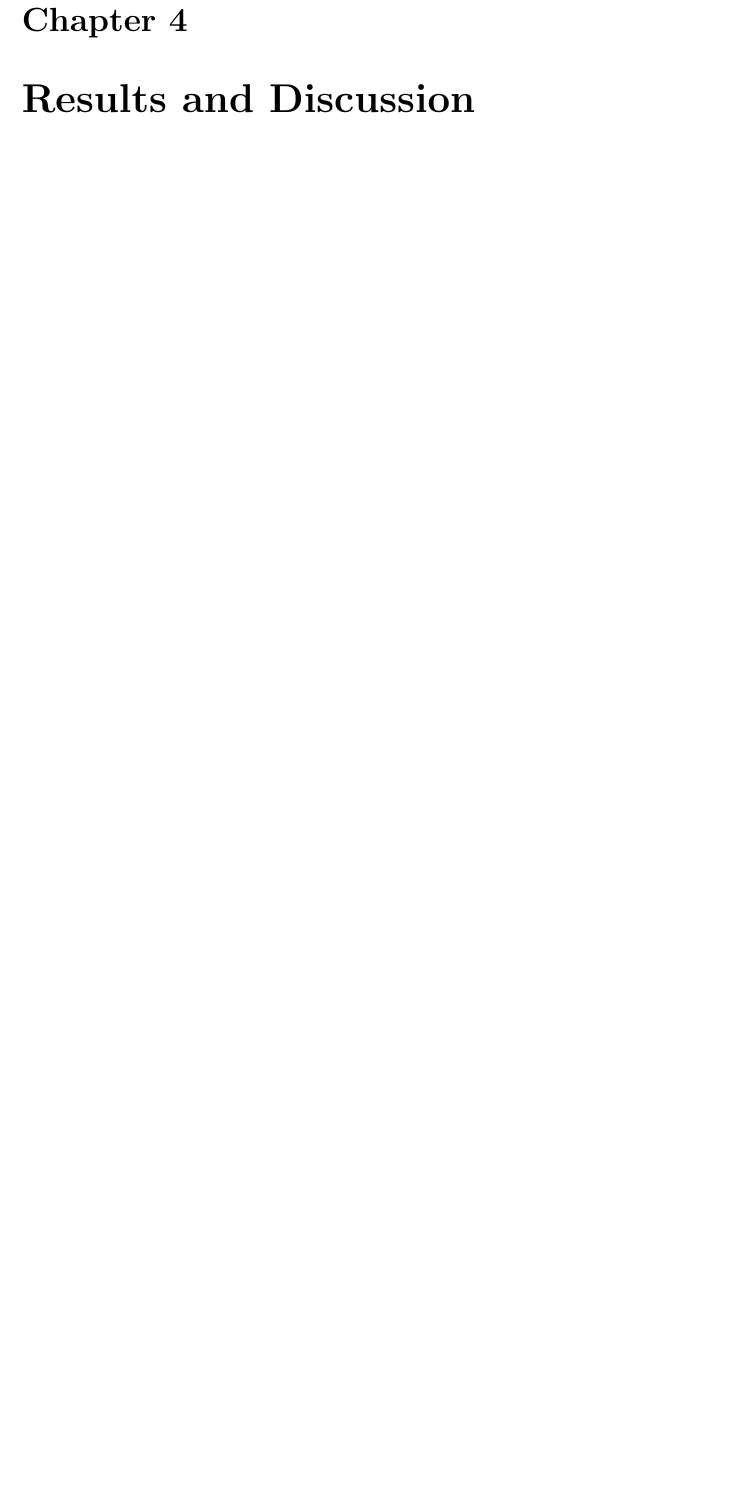
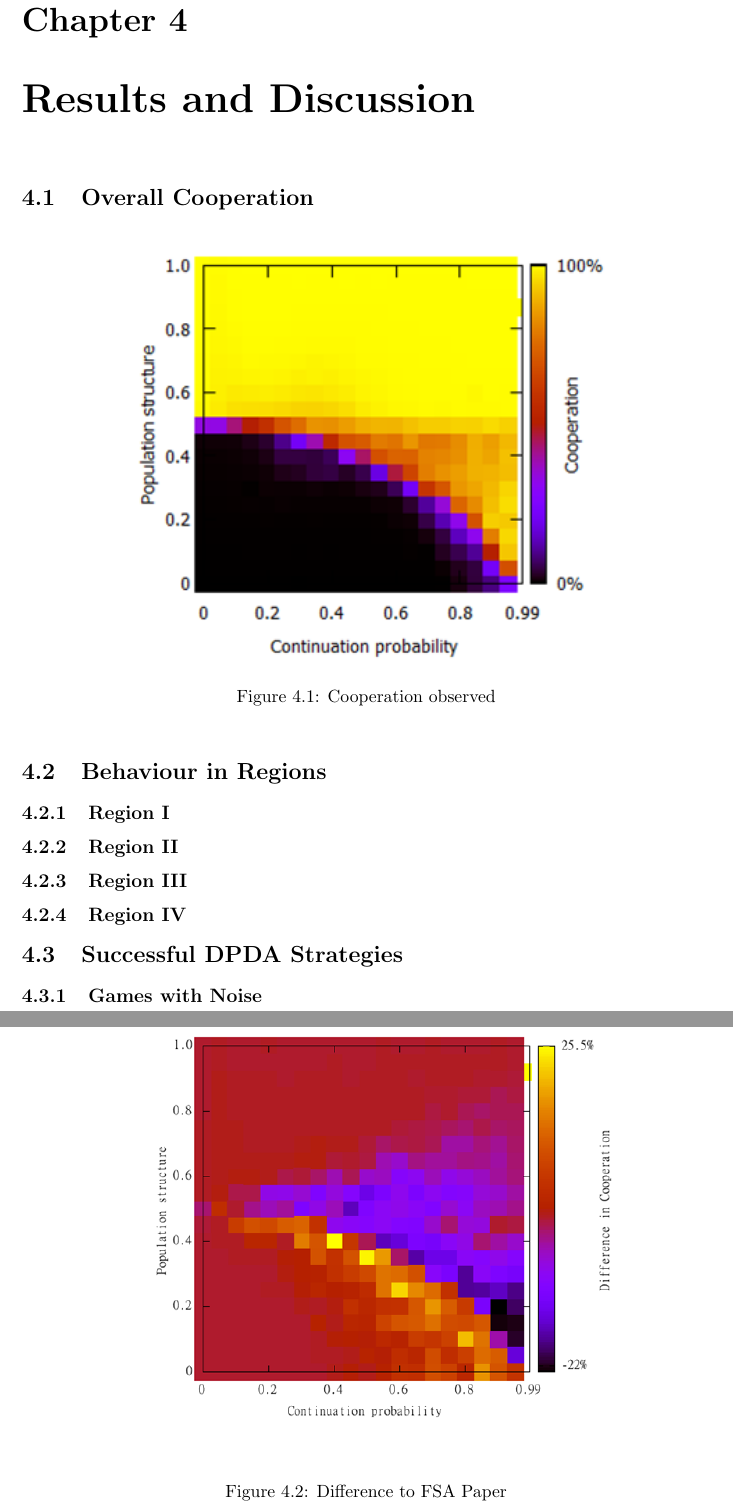
Before and after one commit to bradon/repeatedPD, a LaTeX thesis (doc/Thesis Clean/thesis.tex): part of page 29 of 35 before the commit and two parts of pages 33 and 34 of 39 after it, the two joined at a grey line, cut so that both start at the same text, the shorter picture padded with empty space. Compiled offline with pdfLaTeX.

Commit message:
Thesis, add some graphs

```diff
--- a/doc/Thesis Clean/thesis.tex
+++ b/doc/Thesis Clean/thesis.tex
@@ -866,7 +888,27 @@ What strategies are common with theses parameters?
 The number of times each strategy is found over an entire can be reported based on this time series, at which point the number of each strategy present when the strategy is common can be examined. Important factors to consider is how it enters the population, and how it exits if it does so.
 
 \chapter{Results and Discussion}
+\section{Overall Cooperation}
+\begin{figure}[h]
+\centering
+\includegraphics{cooperationOverall}
+\caption{Cooperation observed}
+\label{fig:cooperation}
+\end{figure}
 
+\begin{figure}[h]
+\centering
+\includegraphics{cooperation}
+\caption{Difference to FSA Paper}
+\label{fig:difference}
+\end{figure}
+\section{Behaviour in Regions}
+\subsection{Region I}
+\subsection{Region II}
+\subsection{Region III}
+\subsection{Region IV}
+\section{Successful DPDA Strategies}
+\subsection{Games with Noise}
 \chapter{Conclusions}
 
 \appendix % all \chapter{..} commands after this will generate appendices
```
Also changed, not shown: doc/Thesis Clean/cooperation.png (added), doc/Thesis Clean/cooperationOverall.png (added), doc/Thesis Clean/dataset1_0.0_0.0.png (added), doc/Thesis Clean/grim.png (added), doc/Thesis Clean/thesis.pdf, doc/Thesis Clean/wrightfischer.png (added), doc/Thesis Clean/thesis.tex (24 more changed lines).
